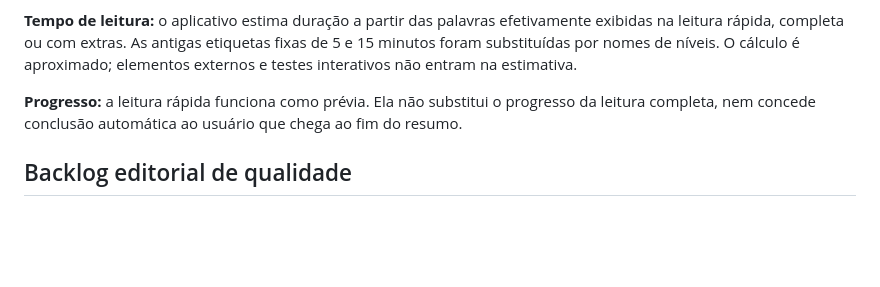
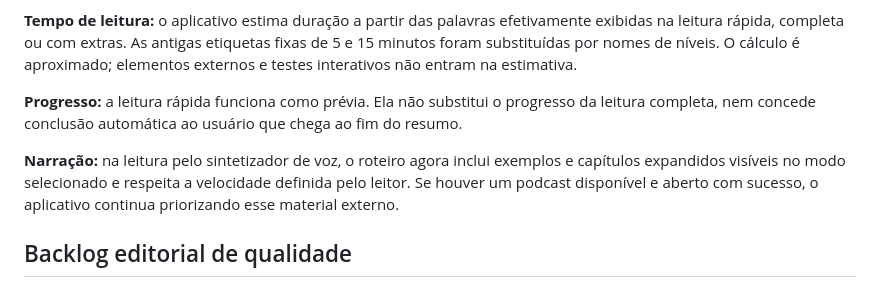
Before and after one commit to caueccipriano/repertorio-app, a Markdown page: docs/editorial-standard.md, the part around the change. GitHub-like rendering; blank space fills up the shorter version.

Commit message:
docs: clarify chapter-aware narration and preservation of curated audio

```diff
--- a/docs/editorial-standard.md
+++ b/docs/editorial-standard.md
@@ -35,6 +35,8 @@ Os **102 temas restantes** preservam sua versão essencial enquanto aguardam rev
 
 **Progresso:** a leitura rápida funciona como prévia. Ela não substitui o progresso da leitura completa, nem concede conclusão automática ao usuário que chega ao fim do resumo.
 
+**Narração:** na leitura pelo sintetizador de voz, o roteiro agora inclui exemplos e capítulos expandidos visíveis no modo selecionado e respeita a velocidade definida pelo leitor. Se houver um podcast disponível e aberto com sucesso, o aplicativo continua priorizando esse material externo.
+
 ## Backlog editorial de qualidade
 
 - Manter auditoria automatizada contra exemplos que repetem a explicação (24 ocorrências corrigidas neste ramo).
```
